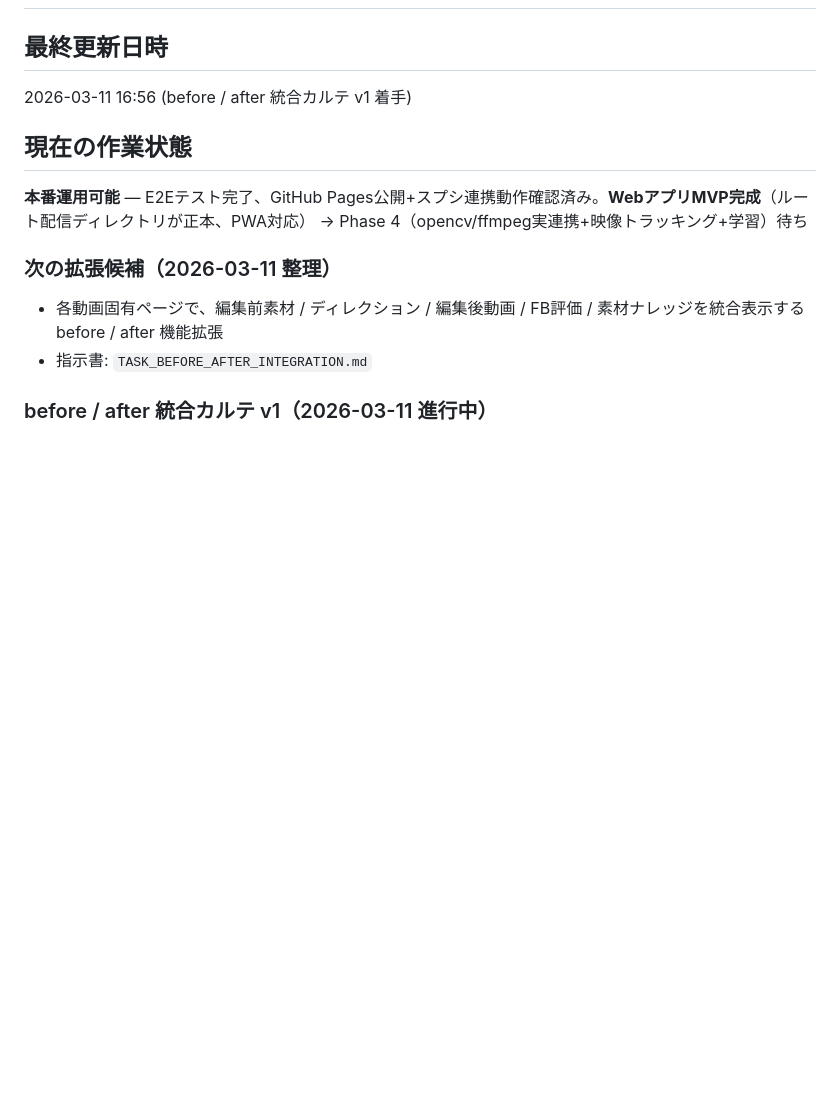
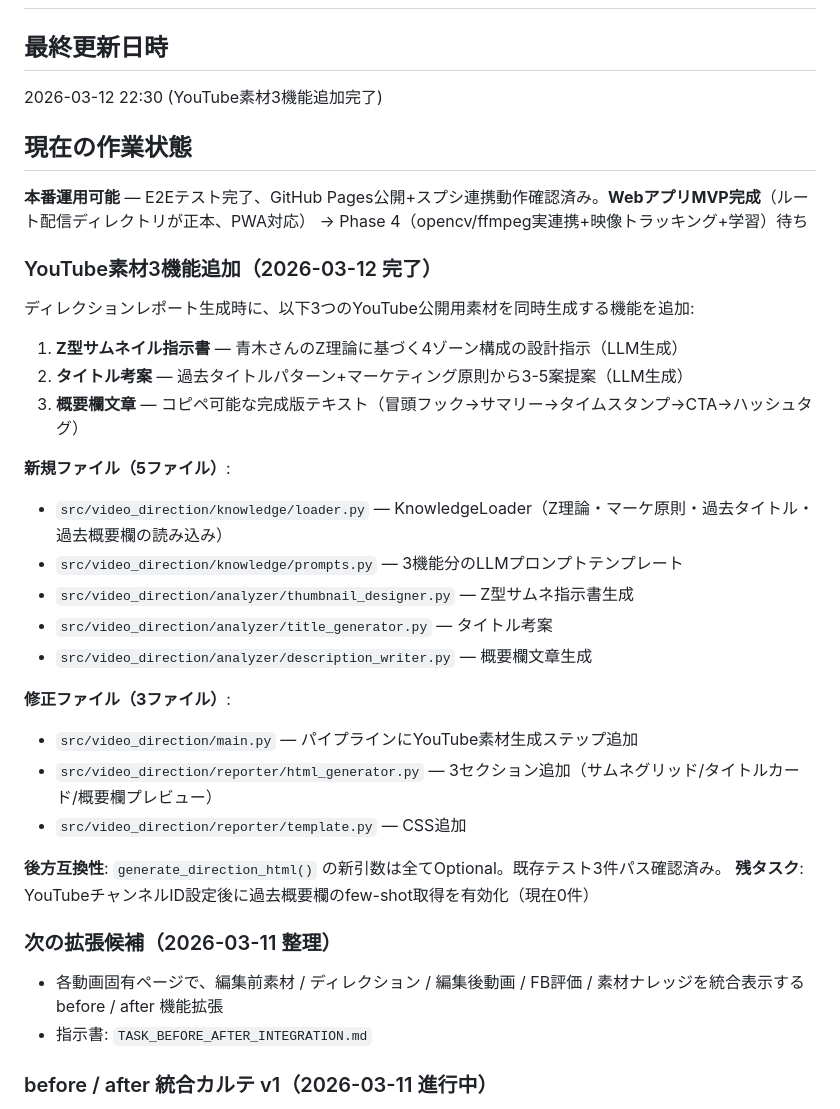
Before and after one commit to 38maekawa-create/video-director-app, a Markdown page: PROGRESS.md, the part around the change. Rendered like a GitHub page; blank space fills up the shorter version.

Commit message:
[auto-sync] 2026-03-12 21:52 - 1ファイル変更

```diff
--- a/PROGRESS.md
+++ b/PROGRESS.md
@@ -1,10 +1,31 @@
 # PROGRESS.md — 映像品質追求・自動ディレクションシステム（AI開発10）
 
 ## 最終更新日時
-2026-03-11 16:56 (before / after 統合カルテ v1 着手)
+2026-03-12 22:30 (YouTube素材3機能追加完了)
 
 ## 現在の作業状態
 **本番運用可能** — E2Eテスト完了、GitHub Pages公開+スプシ連携動作確認済み。**WebアプリMVP完成**（ルート配信ディレクトリが正本、PWA対応） → Phase 4（opencv/ffmpeg実連携+映像トラッキング+学習）待ち
+
+### YouTube素材3機能追加（2026-03-12 完了）
+ディレクションレポート生成時に、以下3つのYouTube公開用素材を同時生成する機能を追加:
+1. **Z型サムネイル指示書** — 青木さんのZ理論に基づく4ゾーン構成の設計指示（LLM生成）
+2. **タイトル考案** — 過去タイトルパターン+マーケティング原則から3-5案提案（LLM生成）
+3. **概要欄文章** — コピペ可能な完成版テキスト（冒頭フック→サマリー→タイムスタンプ→CTA→ハッシュタグ）
+
+**新規ファイル（5ファイル）**:
+- `src/video_direction/knowledge/loader.py` — KnowledgeLoader（Z理論・マーケ原則・過去タイトル・過去概要欄の読み込み）
+- `src/video_direction/knowledge/prompts.py` — 3機能分のLLMプロンプトテンプレート
+- `src/video_direction/analyzer/thumbnail_designer.py` — Z型サムネ指示書生成
+- `src/video_direction/analyzer/title_generator.py` — タイトル考案
+- `src/video_direction/analyzer/description_writer.py` — 概要欄文章生成
+
+**修正ファイル（3ファイル）**:
+- `src/video_direction/main.py` — パイプラインにYouTube素材生成ステップ追加
+- `src/video_direction/reporter/html_generator.py` — 3セクション追加（サムネグリッド/タイトルカード/概要欄プレビュー）
+- `src/video_direction/reporter/template.py` — CSS追加
+
+**後方互換性**: `generate_direction_html()` の新引数は全てOptional。既存テスト3件パス確認済み。
+**残タスク**: YouTubeチャンネルID設定後に過去概要欄のfew-shot取得を有効化（現在0件）
 
 ### 次の拡張候補（2026-03-11 整理）
 - 各動画固有ページで、編集前素材 / ディレクション / 編集後動画 / FB評価 / 素材ナレッジを統合表示する before / after 機能拡張
```
